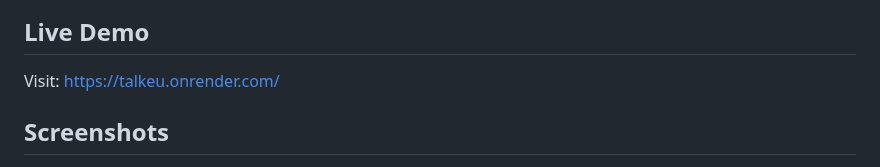
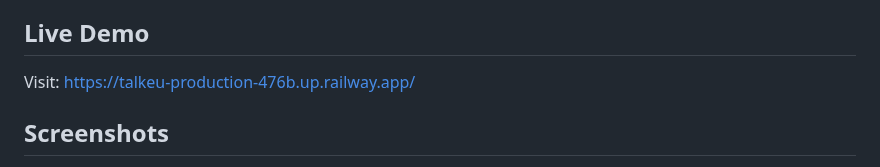
Before and after one commit to soryaek/Talkeu, a Markdown page: README.md, the part around the change. GitHub-like rendering.

Commit message:
update production link

```diff
--- a/README.md
+++ b/README.md
@@ -33,7 +33,7 @@ A modern, secure, and feature-rich real-time chat application built with Node.js
 
 ## Live Demo
 
-Visit: https://talkeu.onrender.com/
+Visit: https://talkeu-production-476b.up.railway.app/
 
 ## Screenshots
 
```
